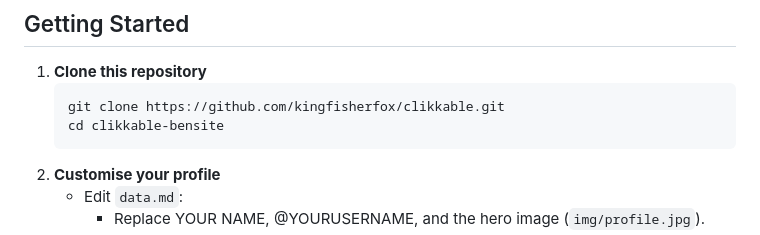
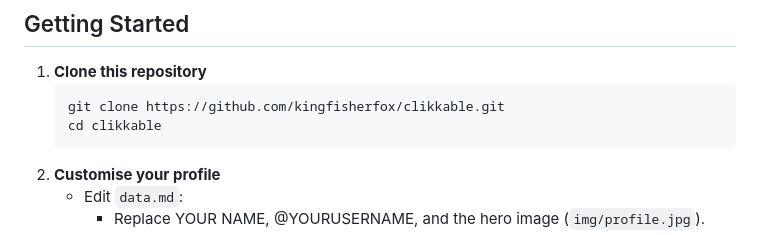
Before and after one commit to rosnermd/linkTree, a Markdown page: README.md, the part around the change. Rendered like a GitHub page.

Commit message:
Update README.md
REALLY need to be paying attention to some of the links and info.

````diff
--- a/README.md
+++ b/README.md
@@ -20,7 +20,7 @@ This project lets you create your own personal landing page with profile image,
 1. **Clone this repository**
    ```sh
    git clone https://github.com/kingfisherfox/clikkable.git
-   cd clikkable-bensite
+   cd clikkable
    ```
 2. **Customise your profile**
    - Edit `data.md`:
````
